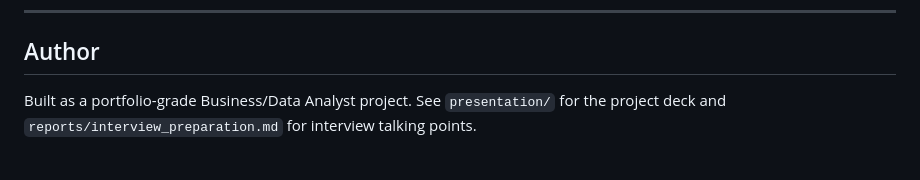
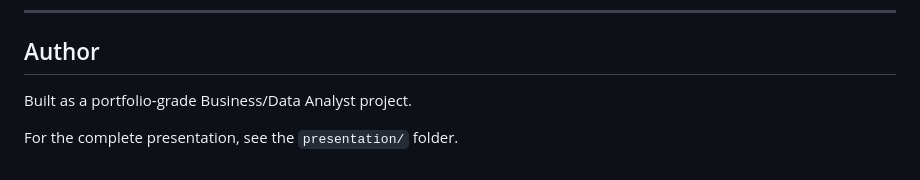
Before and after one commit to RonakGoyal11/Ecommerce-Sales-Analytics, a Markdown page: README.md, the part around one of its changes. GitHub-like rendering.

```diff
--- a/README.md
+++ b/README.md
@@ -265,4 +265,6 @@ Full Power BI dashboard mockup: [`presentation/dashboard_mockup.png`](presentati
 
 ## Author
 
-Built as a portfolio-grade Business/Data Analyst project. See `presentation/` for the project deck and `reports/interview_preparation.md` for interview talking points.
+Built as a portfolio-grade Business/Data Analyst project.
+
+For the complete presentation, see the `presentation/` folder.
```
Also changed, not shown: other parts of README.md (+1 -1 lines).
